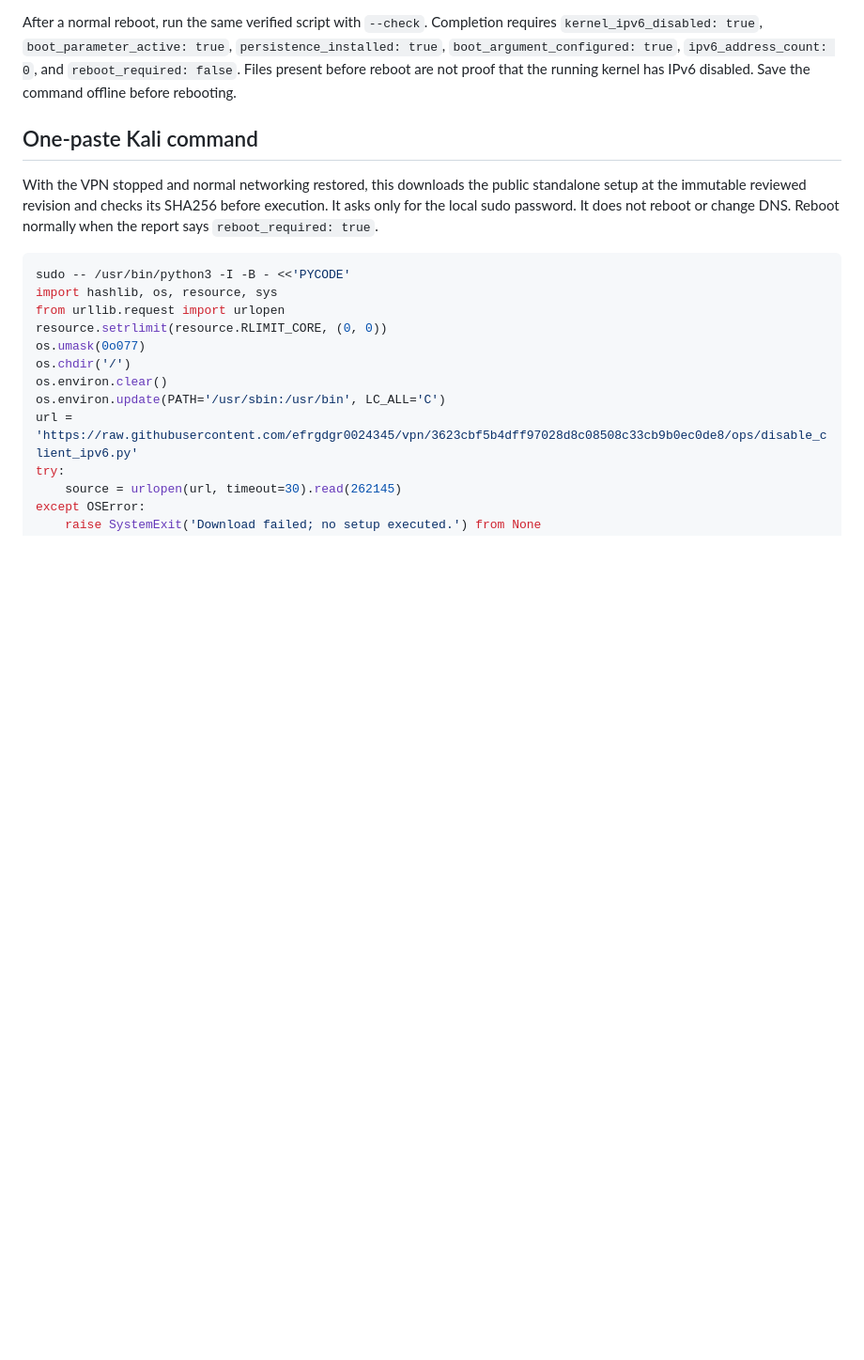
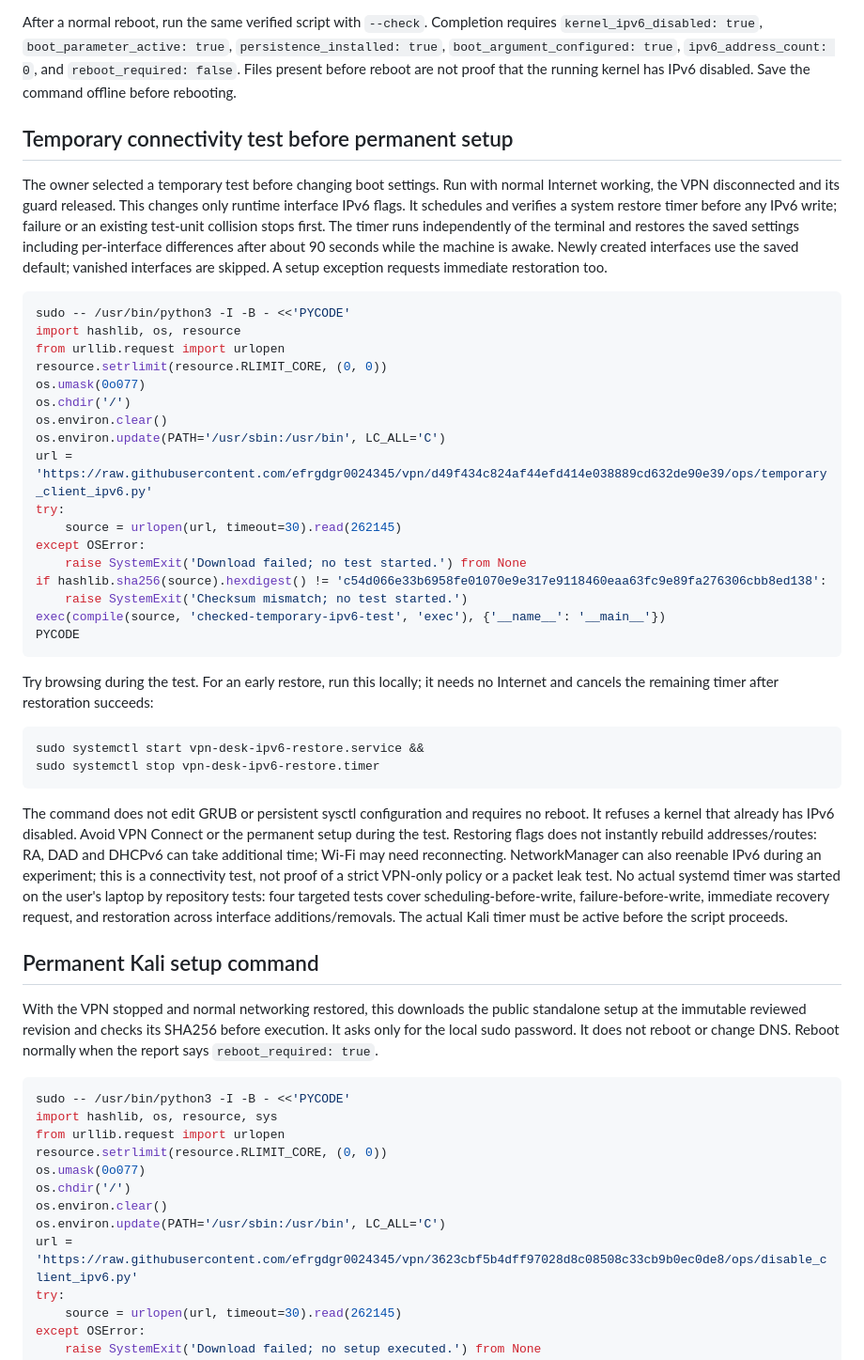
Before and after one commit to efrgdgr0024345/vpn, a Markdown page: IPV4_ONLY.md, the part around the change. Shown at 94% size. Rendered like a GitHub page; blank space fills up the shorter version.

Commit message:
Document a timed IPv6 experiment and offline early restoration

````diff
--- a/IPV4_ONLY.md
+++ b/IPV4_ONLY.md
@@ -50,7 +50,57 @@ requires `kernel_ipv6_disabled: true`, `boot_parameter_active: true`,
 `reboot_required: false`. Files present before reboot are not proof that the
 running kernel has IPv6 disabled. Save the command offline before rebooting.
 
-## One-paste Kali command
+## Temporary connectivity test before permanent setup
+
+The owner selected a temporary test before changing boot settings. Run with normal
+Internet working, the VPN disconnected and its guard released. This changes only
+runtime interface IPv6 flags. It schedules and verifies a system restore timer
+before any IPv6 write; failure or an existing test-unit collision stops first.
+The timer runs independently of the terminal and restores the saved settings
+including per-interface differences after about 90 seconds while the machine is
+awake. Newly created interfaces use the saved default; vanished interfaces are
+skipped. A setup exception requests immediate restoration too.
+
+```sh
+sudo -- /usr/bin/python3 -I -B - <<'PYCODE'
+import hashlib, os, resource
+from urllib.request import urlopen
+resource.setrlimit(resource.RLIMIT_CORE, (0, 0))
+os.umask(0o077)
+os.chdir('/')
+os.environ.clear()
+os.environ.update(PATH='/usr/sbin:/usr/bin', LC_ALL='C')
+url = 'https://raw.githubusercontent.com/efrgdgr0024345/vpn/d49f434c824af44efd414e038889cd632de90e39/ops/temporary_client_ipv6.py'
+try:
+    source = urlopen(url, timeout=30).read(262145)
+except OSError:
+    raise SystemExit('Download failed; no test started.') from None
+if hashlib.sha256(source).hexdigest() != 'c54d066e33b6958fe01070e9e317e9118460eaa63fc9e89fa276306cbb8ed138':
+    raise SystemExit('Checksum mismatch; no test started.')
+exec(compile(source, 'checked-temporary-ipv6-test', 'exec'), {'__name__': '__main__'})
+PYCODE
+```
+
+Try browsing during the test. For an early restore, run this locally; it needs no
+Internet and cancels the remaining timer after restoration succeeds:
+
+```sh
+sudo systemctl start vpn-desk-ipv6-restore.service &&
+sudo systemctl stop vpn-desk-ipv6-restore.timer
+```
+
+The command does not edit GRUB or persistent sysctl configuration and requires no
+reboot. It refuses a kernel that already has IPv6 disabled. Avoid VPN Connect or
+the permanent setup during the test. Restoring flags does not instantly rebuild
+addresses/routes: RA, DAD and DHCPv6 can take additional time; Wi-Fi may need
+reconnecting. NetworkManager can also reenable IPv6 during an experiment; this is
+a connectivity test, not proof of a strict VPN-only policy or a packet leak test.
+No actual systemd timer was started on the user's laptop by repository tests:
+four targeted tests cover scheduling-before-write, failure-before-write, immediate
+recovery request, and restoration across interface additions/removals. The actual
+Kali timer must be active before the script proceeds.
+
+## Permanent Kali setup command
 
 With the VPN stopped and normal networking restored, this downloads the public
 standalone setup at the immutable reviewed revision and checks its SHA256 before
````
